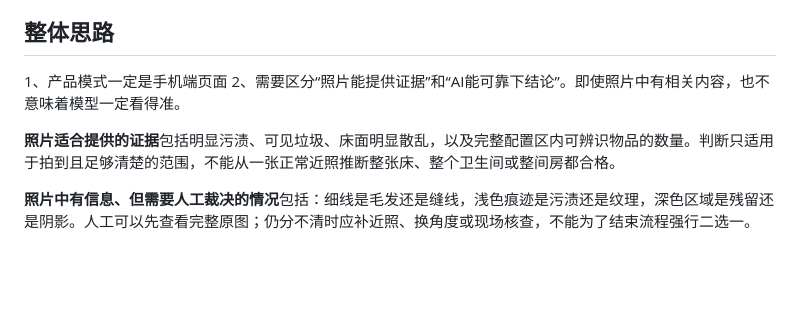
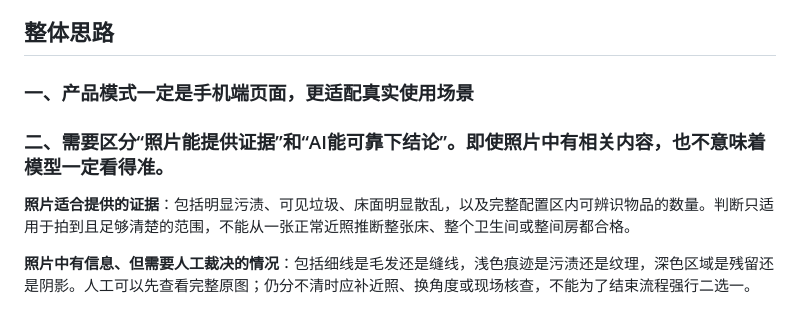
Before and after one commit to 8me4ever/hotel-room-inspector-final, a Markdown page: README.md, the part around the change. GitHub-like rendering; blank space fills up the shorter version.

Commit message:
Update README with product mode and evidence details
Clarify product mode and evidence types in README.

```diff
--- a/README.md
+++ b/README.md
@@ -82,9 +82,10 @@ start.cmd / 手机访问.cmd    Windows 启动入口
 首次运行会创建本机 `data/`，保存检查、上传图和人工记录；这些数据不提交 GitHub。空白记录列表是正常的，开始一次检查即可。
 
 ## 整体思路
-1、产品模式一定是手机端页面
-2、需要区分“照片能提供证据”和“AI能可靠下结论”。即使照片中有相关内容，也不意味着模型一定看得准。
+### 一、产品模式一定是手机端页面，更适配真实使用场景
 
-**照片适合提供的证据**包括明显污渍、可见垃圾、床面明显散乱，以及完整配置区内可辨识物品的数量。判断只适用于拍到且足够清楚的范围，不能从一张正常近照推断整张床、整个卫生间或整间房都合格。
+### 二、需要区分“照片能提供证据”和“AI能可靠下结论”。即使照片中有相关内容，也不意味着模型一定看得准。
 
-**照片中有信息、但需要人工裁决的情况**包括：细线是毛发还是缝线，浅色痕迹是污渍还是纹理，深色区域是残留还是阴影。人工可以先查看完整原图；仍分不清时应补近照、换角度或现场核查，不能为了结束流程强行二选一。
+**照片适合提供的证据**：包括明显污渍、可见垃圾、床面明显散乱，以及完整配置区内可辨识物品的数量。判断只适用于拍到且足够清楚的范围，不能从一张正常近照推断整张床、整个卫生间或整间房都合格。
+
+**照片中有信息、但需要人工裁决的情况**：包括细线是毛发还是缝线，浅色痕迹是污渍还是纹理，深色区域是残留还是阴影。人工可以先查看完整原图；仍分不清时应补近照、换角度或现场核查，不能为了结束流程强行二选一。
```
